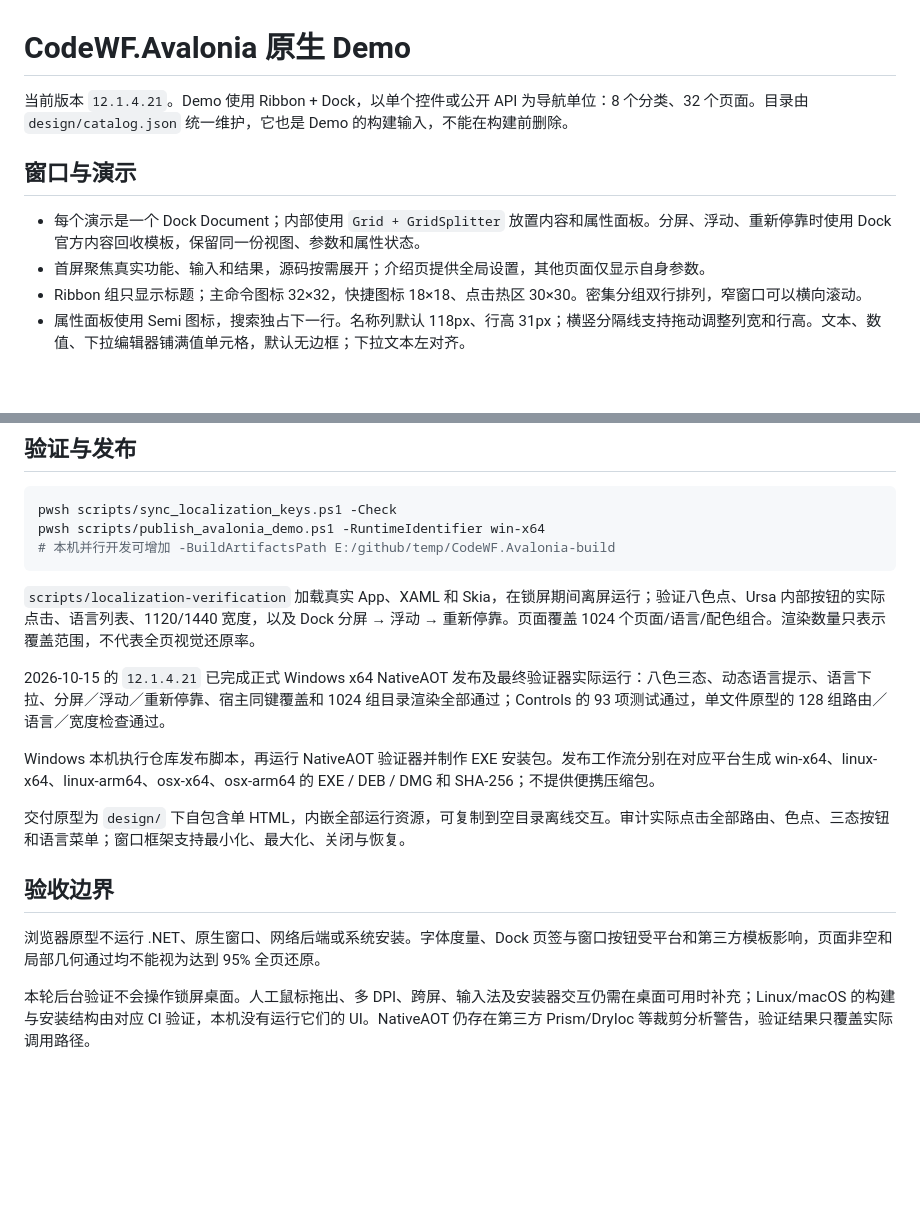
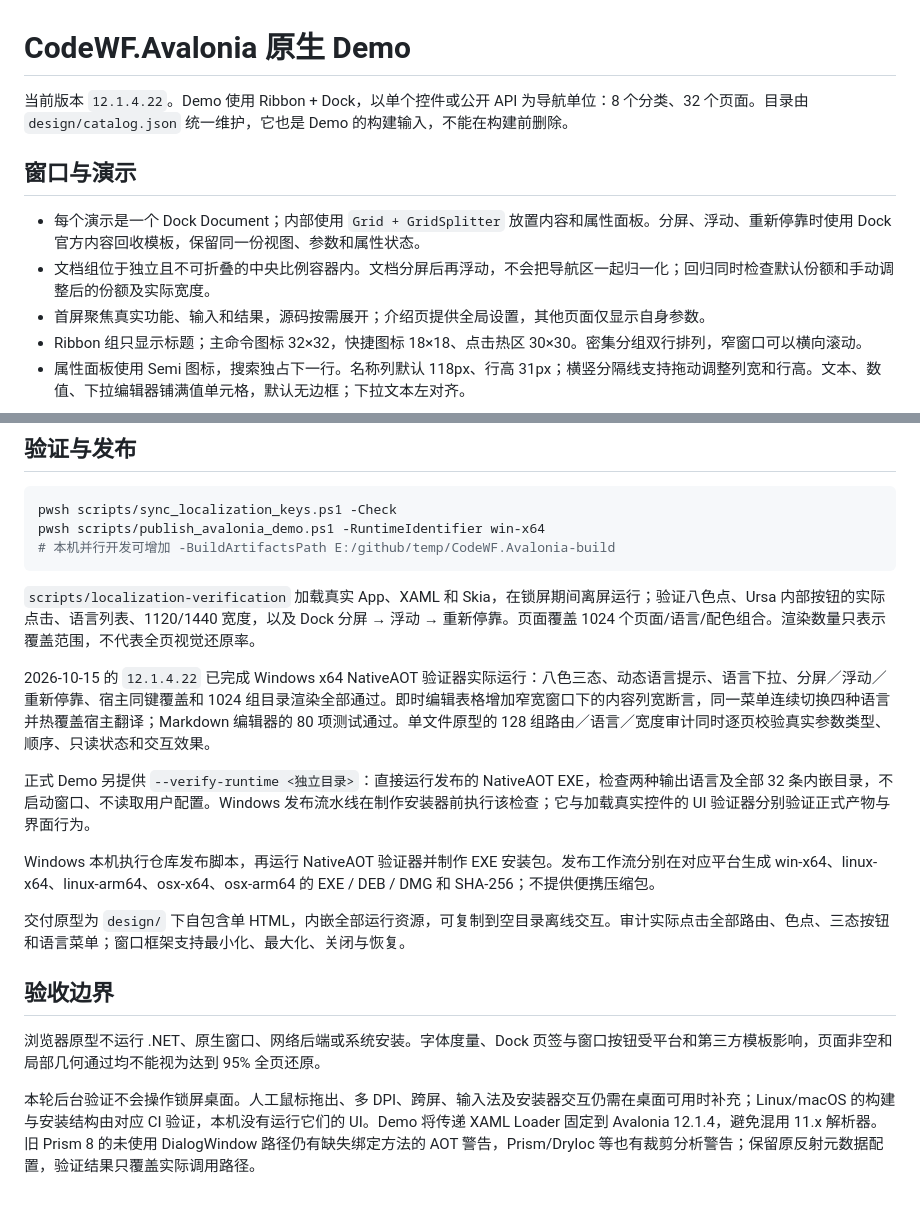
Before and after one commit to dotnet9/CodeWF.Avalonia, a Markdown page: docs/NativeDemo.md, 2 parts joined by grey strips. Rendered like a GitHub page; blank space fills up the shorter version.

```diff
--- a/docs/NativeDemo.md
+++ b/docs/NativeDemo.md
@@ -1,10 +1,11 @@
 # CodeWF.Avalonia 原生 Demo
 
-当前版本 `12.1.4.21`。Demo 使用 Ribbon + Dock，以单个控件或公开 API 为导航单位：8 个分类、32 个页面。目录由 `design/catalog.json` 统一维护，它也是 Demo 的构建输入，不能在构建前删除。
+当前版本 `12.1.4.22`。Demo 使用 Ribbon + Dock，以单个控件或公开 API 为导航单位：8 个分类、32 个页面。目录由 `design/catalog.json` 统一维护，它也是 Demo 的构建输入，不能在构建前删除。
 
 ## 窗口与演示
 
 - 每个演示是一个 Dock Document；内部使用 `Grid + GridSplitter` 放置内容和属性面板。分屏、浮动、重新停靠时使用 Dock 官方内容回收模板，保留同一份视图、参数和属性状态。
+- 文档组位于独立且不可折叠的中央比例容器内。文档分屏后再浮动，不会把导航区一起归一化；回归同时检查默认份额和手动调整后的份额及实际宽度。
 - 首屏聚焦真实功能、输入和结果，源码按需展开；介绍页提供全局设置，其他页面仅显示自身参数。
 - Ribbon 组只显示标题；主命令图标 32×32，快捷图标 18×18、点击热区 30×30。密集分组双行排列，窄窗口可以横向滚动。
 - 属性面板使用 Semi 图标，搜索独占下一行。名称列默认 118px、行高 31px；横竖分隔线支持拖动调整列宽和行高。文本、数值、下拉编辑器铺满值单元格，默认无边框；下拉文本左对齐。
@@ -29,7 +30,9 @@ pwsh scripts/publish_avalonia_demo.ps1 -RuntimeIdentifier win-x64
 
 `scripts/localization-verification` 加载真实 App、XAML 和 Skia，在锁屏期间离屏运行；验证八色点、Ursa 内部按钮的实际点击、语言列表、1120/1440 宽度，以及 Dock 分屏 → 浮动 → 重新停靠。页面覆盖 1024 个页面/语言/配色组合。渲染数量只表示覆盖范围，不代表全页视觉还原率。
 
-2026-10-15 的 `12.1.4.21` 已完成正式 Windows x64 NativeAOT 发布及最终验证器实际运行：八色三态、动态语言提示、语言下拉、分屏／浮动／重新停靠、宿主同键覆盖和 1024 组目录渲染全部通过；Controls 的 93 项测试通过，单文件原型的 128 组路由／语言／宽度检查通过。
+2026-10-15 的 `12.1.4.22` 已完成 Windows x64 NativeAOT 验证器实际运行：八色三态、动态语言提示、语言下拉、分屏／浮动／重新停靠、宿主同键覆盖和 1024 组目录渲染全部通过。即时编辑表格增加窄宽窗口下的内容列宽断言，同一菜单连续切换四种语言并热覆盖宿主翻译；Markdown 编辑器的 80 项测试通过。单文件原型的 128 组路由／语言／宽度审计同时逐页校验真实参数类型、顺序、只读状态和交互效果。
+
+正式 Demo 另提供 `--verify-runtime <独立目录>`：直接运行发布的 NativeAOT EXE，检查两种输出语言及全部 32 条内嵌目录，不启动窗口、不读取用户配置。Windows 发布流水线在制作安装器前执行该检查；它与加载真实控件的 UI 验证器分别验证正式产物与界面行为。
 
 Windows 本机执行仓库发布脚本，再运行 NativeAOT 验证器并制作 EXE 安装包。发布工作流分别在对应平台生成 win-x64、linux-x64、linux-arm64、osx-x64、osx-arm64 的 EXE / DEB / DMG 和 SHA-256；不提供便携压缩包。
 
@@ -39,4 +42,4 @@ Windows 本机执行仓库发布脚本，再运行 NativeAOT 验证器并制作
 
 浏览器原型不运行 .NET、原生窗口、网络后端或系统安装。字体度量、Dock 页签与窗口按钮受平台和第三方模板影响，页面非空和局部几何通过均不能视为达到 95% 全页还原。
 
-本轮后台验证不会操作锁屏桌面。人工鼠标拖出、多 DPI、跨屏、输入法及安装器交互仍需在桌面可用时补充；Linux/macOS 的构建与安装结构由对应 CI 验证，本机没有运行它们的 UI。NativeAOT 仍存在第三方 Prism/DryIoc 等裁剪分析警告，验证结果只覆盖实际调用路径。
+本轮后台验证不会操作锁屏桌面。人工鼠标拖出、多 DPI、跨屏、输入法及安装器交互仍需在桌面可用时补充；Linux/macOS 的构建与安装结构由对应 CI 验证，本机没有运行它们的 UI。Demo 将传递 XAML Loader 固定到 Avalonia 12.1.4，避免混用 11.x 解析器。旧 Prism 8 的未使用 DialogWindow 路径仍有缺失绑定方法的 AOT 警告，Prism/DryIoc 等也有裁剪分析警告；保留原反射元数据配置，验证结果只覆盖实际调用路径。
```
Also changed, not shown: README.md (+3 -3 lines), UpdateLog.md (+10 -0 lines), docs/images/studio-dock-floating.png, docs/images/studio-dock-redocked.png, 1 other file.
